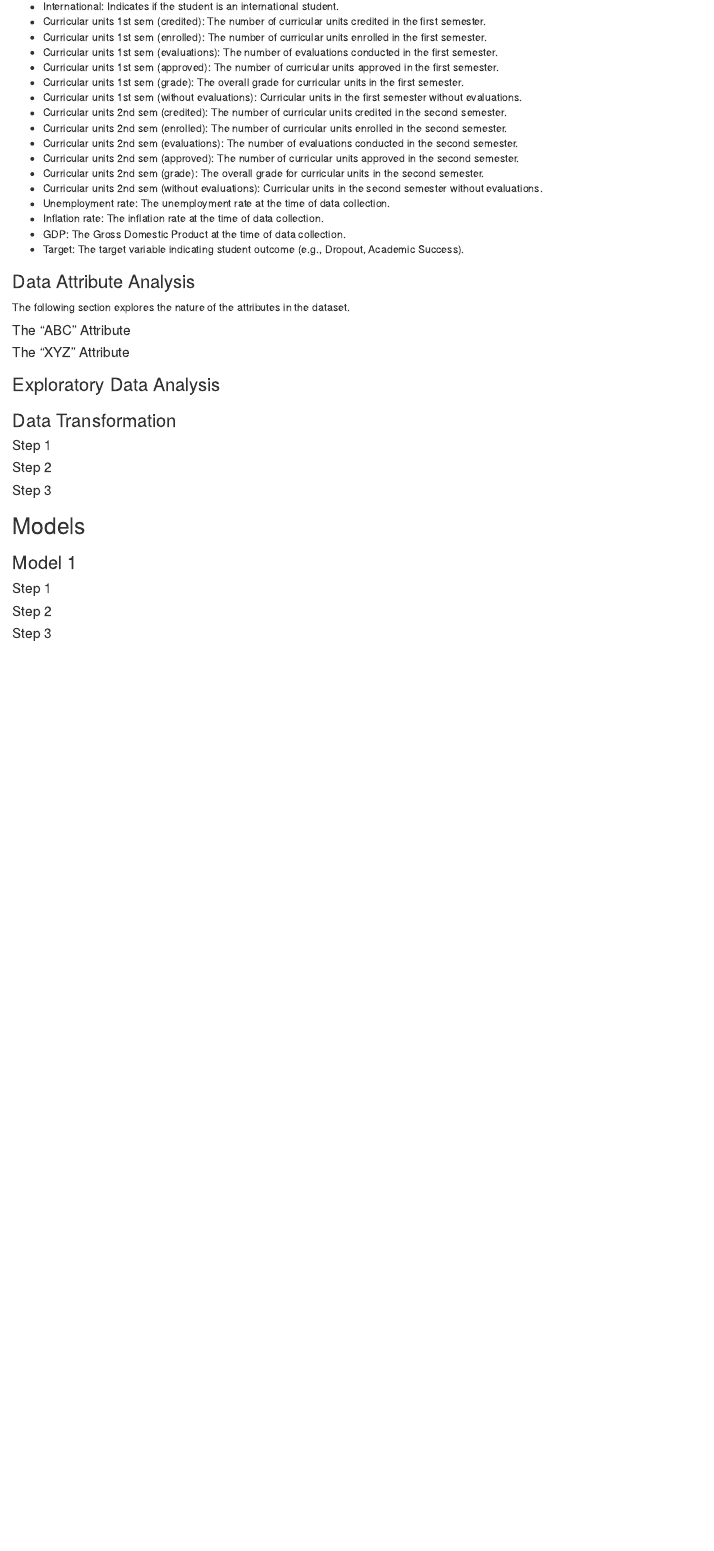
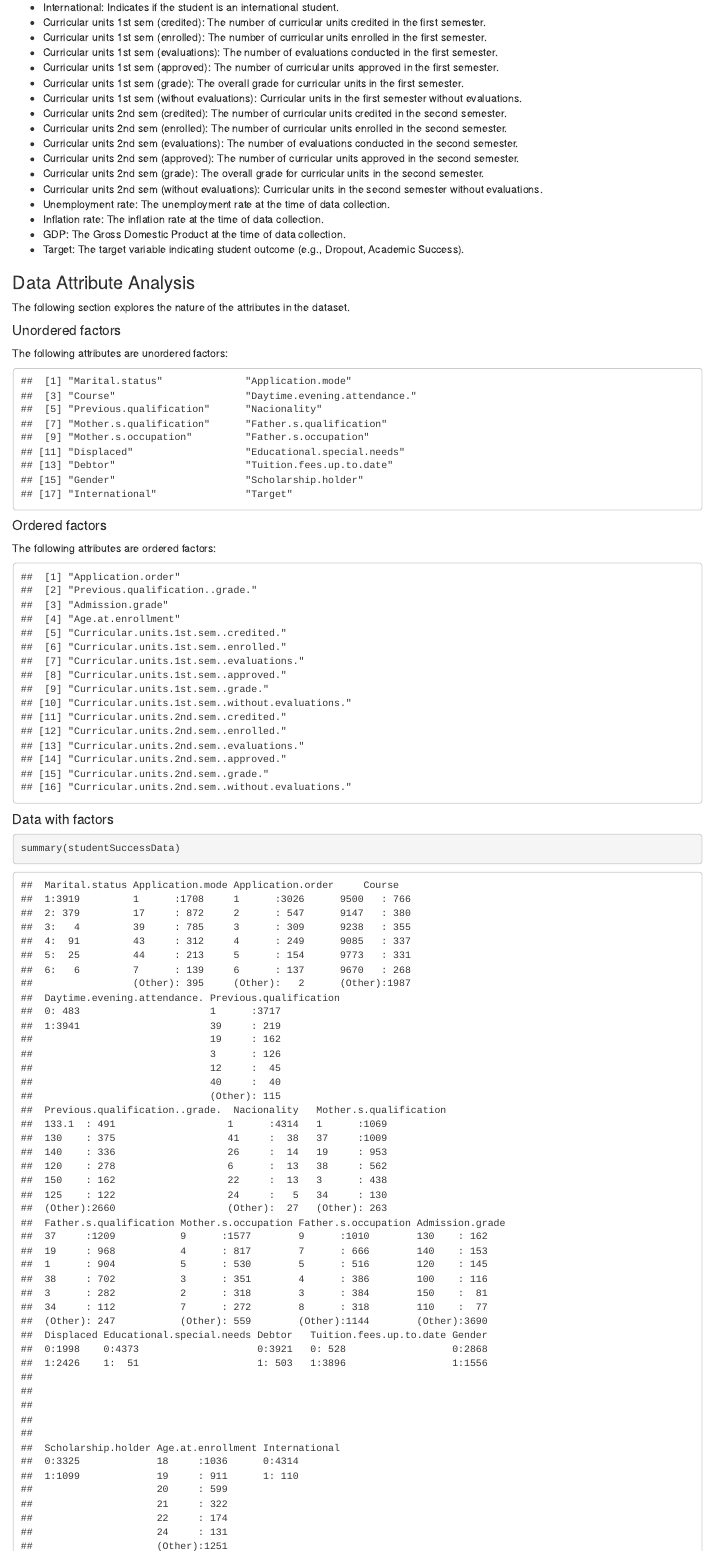
Before and after one commit to ChristopherAlanMurphy/Student.Educational.Outcomes, an R Markdown document (Student_Data_Summary.Rmd): the page in a window 1100 px wide, from 5130 px down before the commit and from 5190 px down after it, so that both start at the same text. Rendered offline with R 4.5, knitr and Pandoc, with nearby package versions; drawn as R Markdown's standard HTML page in place of the format the file asks for.

Commit message:
Convert attributes to factors.
Added a reference to the original data and the requested citation in the bibliography.

````diff
--- a/Student_Data_Summary.Rmd
+++ b/Student_Data_Summary.Rmd
@@ -135,8 +136,65 @@ The following section explores the nature of the attributes in the dataset.
 
 
 \pagebreak
-#### The "ABC" Attribute
-```{r echo=FALSE}
+#### Unordered factors
 
+The following attributes are unordered factors:
+```{r, echo=FALSE}
+unordered_factors <- c(
+  "Marital.status",
+  "Application.mode",
+  "Course",
+  "Daytime.evening.attendance.",
+  "Previous.qualification",
+  "Nacionality",
+  "Mother.s.qualification",
+  "Father.s.qualification",
+  "Mother.s.occupation",
+  "Father.s.occupation",
+  "Displaced",
+  "Educational.special.needs",
+  "Debtor",
+  "Tuition.fees.up.to.date",
+  "Gender",
+  "Scholarship.holder",
+  "International",
+  "Target")
+
+for(f in unordered_factors) {
+  studentSuccessData[[f]] <- factor(studentSuccessData[[f]])
+}
+unordered_factors
 ```
 
+#### Ordered factors
+
+The following attributes are ordered factors:
+```{r echo=FALSE}
+ordered_factors <- c(
+  "Application.order",
+  "Previous.qualification..grade.",
+  "Admission.grade",
+  "Age.at.enrollment",
+  "Curricular.units.1st.sem..credited.",
+  "Curricular.units.1st.sem..enrolled.",
+  "Curricular.units.1st.sem..evaluations.",
+  "Curricular.units.1st.sem..approved.",
+  "Curricular.units.1st.sem..grade.",
+  "Curricular.units.1st.sem..without.evaluations.",
+  "Curricular.units.2nd.sem..credited.",
+  "Curricular.units.2nd.sem..enrolled.",
+  "Curricular.units.2nd.sem..evaluations.",
+  "Curricular.units.2nd.sem..approved.",
+  "Curricular.units.2nd.sem..grade.",
+  "Curricular.units.2nd.sem..without.evaluations.")
+
+for(f in ordered_factors) {
+  studentSuccessData[[f]] <- factor(studentSuccessData[[f]], ordered=TRUE)
+}
+ordered_factors
+```
+
+#### Data with factors
+
+```{r}
+summary(studentSuccessData)
````
Also changed, not shown: Student_Data_Summary.Rmd (14 more changed lines).
